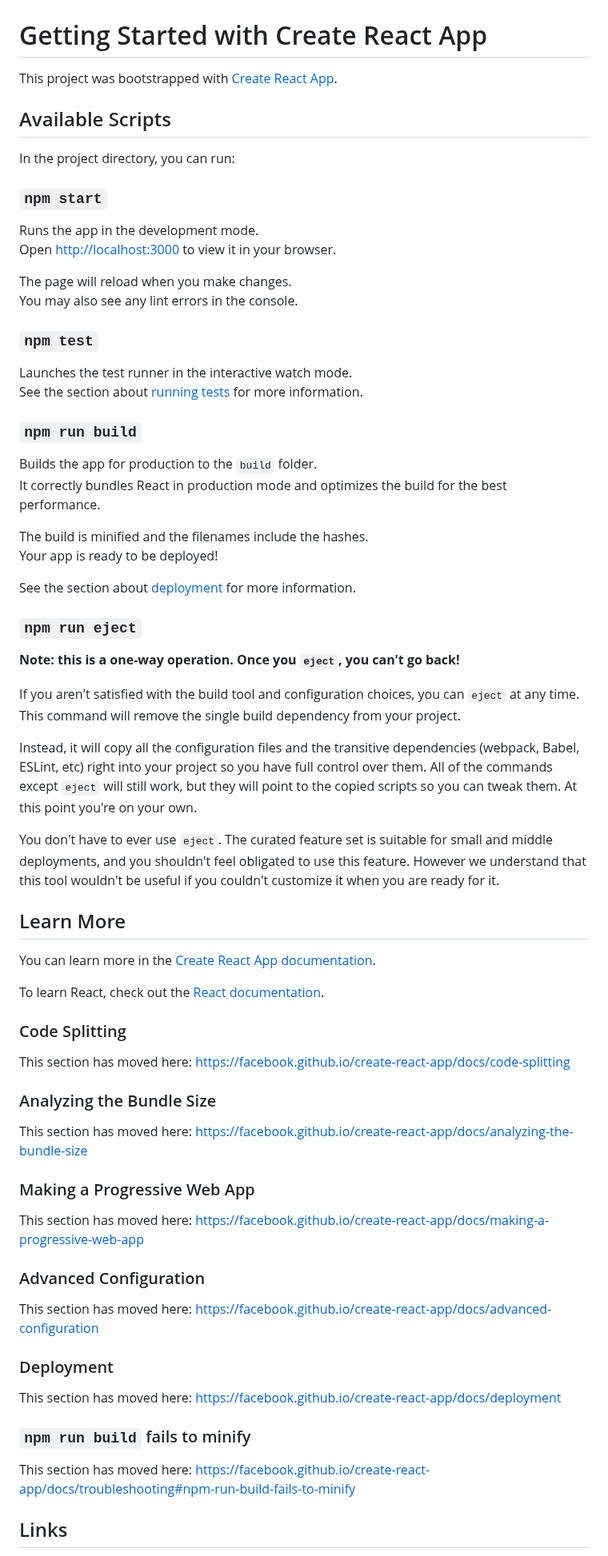
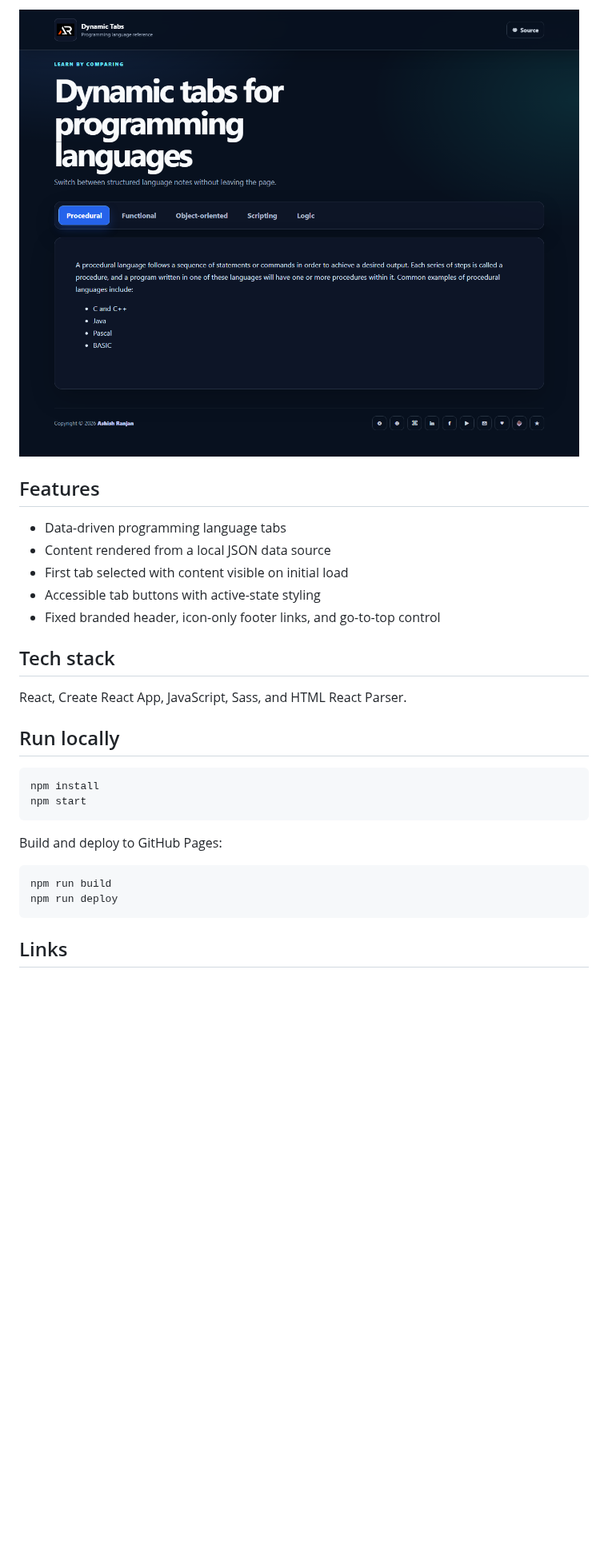
Before and after one commit to a2rp/dynamic-tabs, a Markdown page: README.md, the part around one of its changes. Shown at 80% size. Drawn GitHub-style; pictures changed too: screenshot.png (added); blank space fills up the shorter version.

Commit message:
Polish dynamic tabs app

````diff
--- a/README.md
+++ b/README.md
@@ -3,75 +4,31 @@
 
+![Dynamic Tabs screenshot](screenshot.png)
 
-# Getting Started with Create React App
+## Features
 
-This project was bootstrapped with [Create React App](https://github.com/facebook/create-react-app).
+- Data-driven programming language tabs
+- Content rendered from a local JSON data source
+- First tab selected with content visible on initial load
+- Accessible tab buttons with active-state styling
+- Fixed branded header, icon-only footer links, and go-to-top control
 
-## Available Scripts
+## Tech stack
 
-In the project directory, you can run:
+React, Create React App, JavaScript, Sass, and HTML React Parser.
 
-### `npm start`
+## Run locally
 
-Runs the app in the development mode.\
-Open [http://localhost:3000](http://localhost:3000) to view it in your browser.
+```bash
+npm install
+npm start
+```
 
-The page will reload when you make changes.\
-You may also see any lint errors in the console.
+Build and deploy to GitHub Pages:
 
-### `npm test`
-
-Launches the test runner in the interactive watch mode.\
-See the section about [running tests](https://facebook.github.io/create-react-app/docs/running-tests) for more information.
-
-### `npm run build`
-
-Builds the app for production to the `build` folder.\
-It correctly bundles React in production mode and optimizes the build for the best performance.
-
-The build is minified and the filenames include the hashes.\
-Your app is ready to be deployed!
-
-See the section about [deployment](https://facebook.github.io/create-react-app/docs/deployment) for more information.
-
-### `npm run eject`
-
-**Note: this is a one-way operation. Once you `eject`, you can't go back!**
-
-If you aren't satisfied with the build tool and configuration choices, you can `eject` at any time. This command will remove the single build dependency from your project.
-
-Instead, it will copy all the configuration files and the transitive dependencies (webpack, Babel, ESLint, etc) right into your project so you have full control over them. All of the commands except `eject` will still work, but they will point to the copied scripts so you can tweak them. At this point you're on your own.
-
-You don't have to ever use `eject`. The curated feature set is suitable for small and middle deployments, and you shouldn't feel obligated to use this feature. However we understand that this tool wouldn't be useful if you couldn't customize it when you are ready for it.
-
-## Learn More
-
-You can learn more in the [Create React App documentation](https://facebook.github.io/create-react-app/docs/getting-started).
-
-To learn React, check out the [React documentation](https://reactjs.org/).
-
-### Code Splitting
-
-This section has moved here: [https://facebook.github.io/create-react-app/docs/code-splitting](https://facebook.github.io/create-react-app/docs/code-splitting)
-
-### Analyzing the Bundle Size
-
-This section has moved here: [https://facebook.github.io/create-react-app/docs/analyzing-the-bundle-size](https://facebook.github.io/create-react-app/docs/analyzing-the-bundle-size)
-
-### Making a Progressive Web App
-
-This section has moved here: [https://facebook.github.io/create-react-app/docs/making-a-progressive-web-app](https://facebook.github.io/create-react-app/docs/making-a-progressive-web-app)
-
-### Advanced Configuration
-
-This section has moved here: [https://facebook.github.io/create-react-app/docs/advanced-configuration](https://facebook.github.io/create-react-app/docs/advanced-configuration)
-
-### Deployment
-
-This section has moved here: [https://facebook.github.io/create-react-app/docs/deployment](https://facebook.github.io/create-react-app/docs/deployment)
-
-### `npm run build` fails to minify
-
-This section has moved here: [https://facebook.github.io/create-react-app/docs/troubleshooting#npm-run-build-fails-to-minify](https://facebook.github.io/create-react-app/docs/troubleshooting#npm-run-build-fails-to-minify)
+```bash
+npm run build
+npm run deploy
+```
 
 ## Links
 
````
Also changed, not shown: other parts of README.md (+4 -22 lines), 3 other files.
